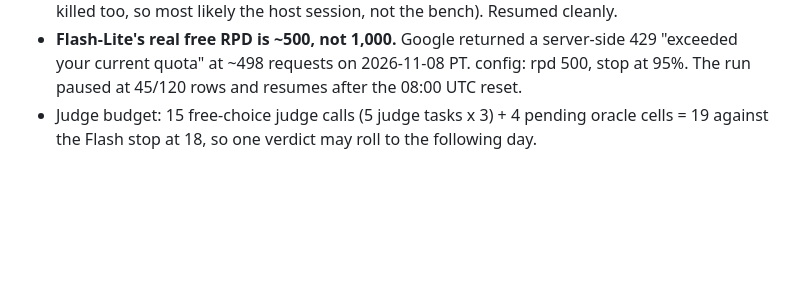
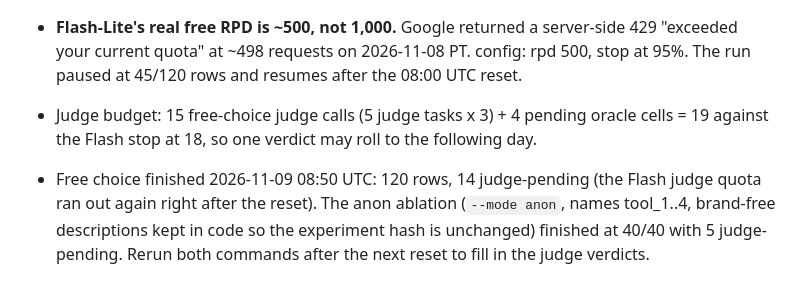
Before and after one commit to AniHub-N/tool-selection-bench, a Markdown page: NOTES.md, the part around the change. Rendered like a GitHub page; blank space fills up the shorter version.

```diff
--- a/NOTES.md
+++ b/NOTES.md
@@ -477,3 +477,8 @@ check and writes `tasks/plain_visibility.json`.
   at 45/120 rows and resumes after the 08:00 UTC reset.
 - Judge budget: 15 free-choice judge calls (5 judge tasks x 3) + 4 pending oracle cells = 19
   against the Flash stop at 18, so one verdict may roll to the following day.
+
+- Free choice finished 2026-11-09 08:50 UTC: 120 rows, 14 judge-pending (the Flash judge quota ran
+  out again right after the reset). The anon ablation (`--mode anon`, names tool_1..4, brand-free
+  descriptions kept in code so the experiment hash is unchanged) finished at 40/40 with 5 judge-pending.
+  Rerun both commands after the next reset to fill in the judge verdicts.
```
Also changed, not shown: README.md (+7 -1 lines), runs/20261109T085011Z_flash-lite_anon/summary.md (added, +62 -0 lines), charts/pick_vs_oracle_best.png, 5 other files.
